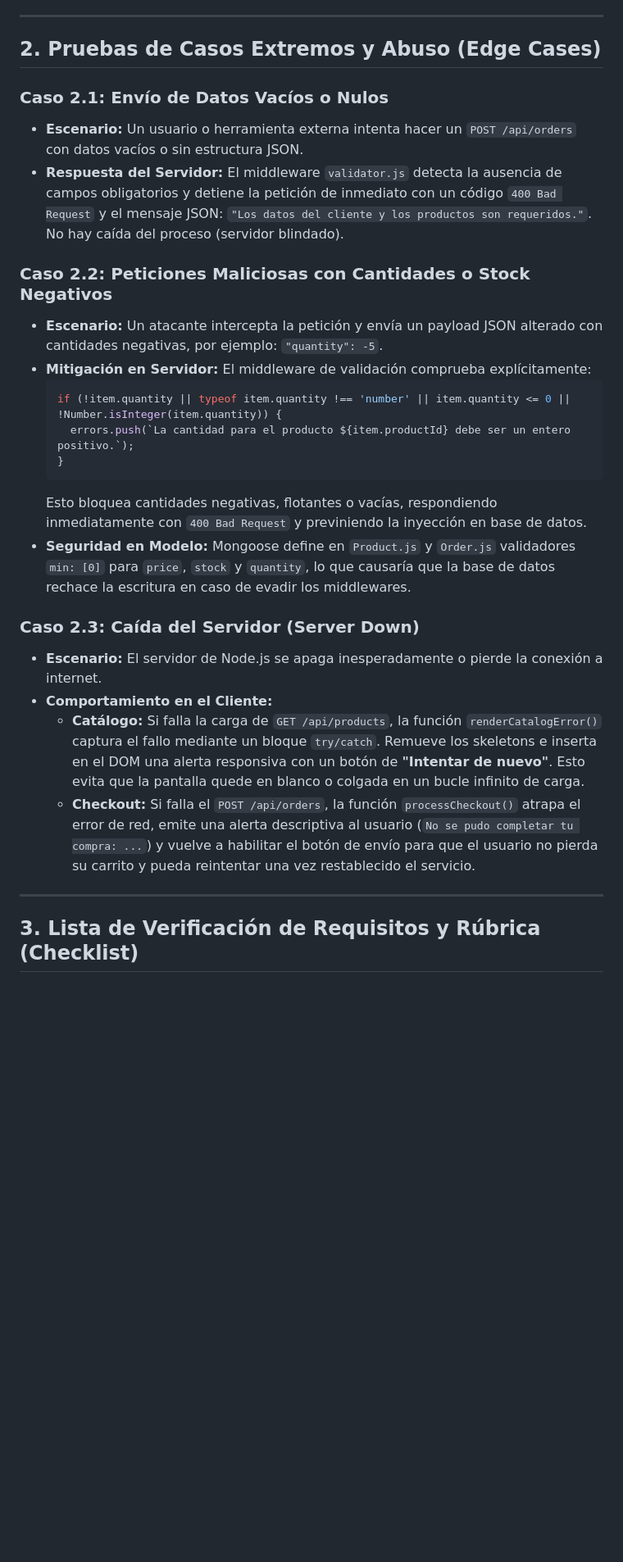
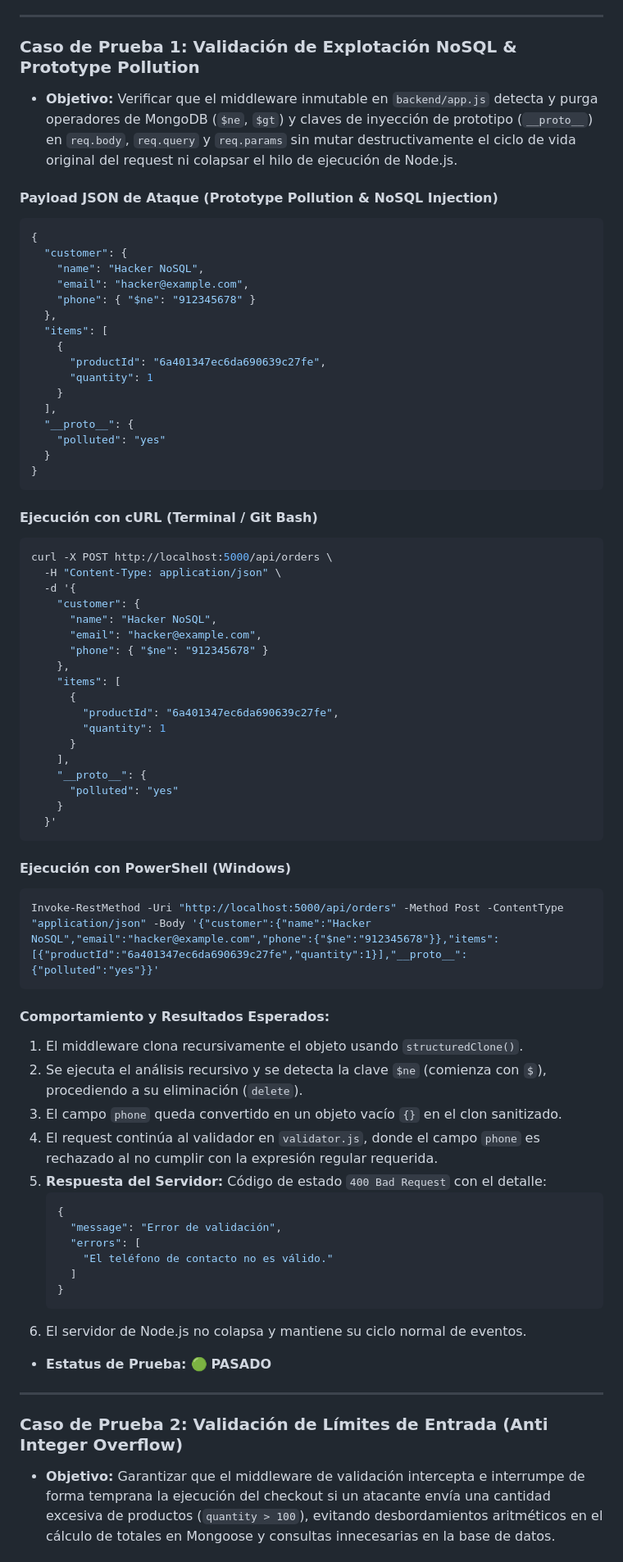
Before and after one commit to rasoh2/ecommerce-inacap-, a Markdown page: docs/qa-report.md, the part around one of its changes. Shown at 82% size. Drawn GitHub-style; blank space fills up the shorter version.

Commit message:
docs: write detailed QA report specifying B2, B3, F3 test cases and payloads

````diff
--- a/docs/qa-report.md
+++ b/docs/qa-report.md
@@ -40,30 +13,75 @@ Se evaluó la trazabilidad del dato en el flujo completo desde la interfaz de us
 
 ---
 
-## 2. Pruebas de Casos Extremos y Abuso (Edge Cases)
+### Caso de Prueba 1: Validación de Explotación NoSQL & Prototype Pollution
+* **Objetivo:** Verificar que el middleware inmutable en `backend/app.js` detecta y purga operadores de MongoDB (`$ne`, `$gt`) y claves de inyección de prototipo (`__proto__`) en `req.body`, `req.query` y `req.params` sin mutar destructivamente el ciclo de vida original del request ni colapsar el hilo de ejecución de Node.js.
 
-### Caso 2.1: Envío de Datos Vacíos o Nulos
-* **Escenario:** Un usuario o herramienta externa intenta hacer un `POST /api/orders` con datos vacíos o sin estructura JSON.
-* **Respuesta del Servidor:** El middleware `validator.js` detecta la ausencia de campos obligatorios y detiene la petición de inmediato con un código `400 Bad Request` y el mensaje JSON: `"Los datos del cliente y los productos son requeridos."`. No hay caída del proceso (servidor blindado).
+#### Payload JSON de Ataque (Prototype Pollution & NoSQL Injection)
+```json
+{
+  "customer": {
+    "name": "Hacker NoSQL",
+    "email": "hacker@example.com",
+    "phone": { "$ne": "912345678" }
+  },
+  "items": [
+    {
+      "productId": "6a401347ec6da690639c27fe",
+      "quantity": 1
+    }
+  ],
+  "__proto__": {
+    "polluted": "yes"
+  }
+}
+```
 
-### Caso 2.2: Peticiones Maliciosas con Cantidades o Stock Negativos
-* **Escenario:** Un atacante intercepta la petición y envía un payload JSON alterado con cantidades negativas, por ejemplo: `"quantity": -5`.
-* **Mitigación en Servidor:** El middleware de validación comprueba explícitamente:
-  ```javascript
-  if (!item.quantity || typeof item.quantity !== 'number' || item.quantity <= 0 || !Number.isInteger(item.quantity)) {
-    errors.push(`La cantidad para el producto ${item.productId} debe ser un entero positivo.`);
-  }
-  ```
-  Esto bloquea cantidades negativas, flotantes o vacías, respondiendo inmediatamente con `400 Bad Request` y previniendo la inyección en base de datos.
-* **Seguridad en Modelo:** Mongoose define en `Product.js` y `Order.js` validadores `min: [0]` para `price`, `stock` y `quantity`, lo que causaría que la base de datos rechace la escritura en caso de evadir los middlewares.
+#### Ejecución con cURL (Terminal / Git Bash)
+```bash
+curl -X POST http://localhost:5000/api/orders \
+  -H "Content-Type: application/json" \
+  -d '{
+    "customer": {
+      "name": "Hacker NoSQL",
+      "email": "hacker@example.com",
+      "phone": { "$ne": "912345678" }
+    },
+    "items": [
+      {
+        "productId": "6a401347ec6da690639c27fe",
+        "quantity": 1
+      }
+    ],
+    "__proto__": {
+      "polluted": "yes"
+    }
+  }'
+```
 
-### Caso 2.3: Caída del Servidor (Server Down)
-* **Escenario:** El servidor de Node.js se apaga inesperadamente o pierde la conexión a internet.
-* **Comportamiento en el Cliente:**
-  - **Catálogo:** Si falla la carga de `GET /api/products`, la función `renderCatalogError()` captura el fallo mediante un bloque `try/catch`. Remueve los skeletons e inserta en el DOM una alerta responsiva con un botón de **"Intentar de nuevo"**. Esto evita que la pantalla quede en blanco o colgada en un bucle infinito de carga.
-  - **Checkout:** Si falla el `POST /api/orders`, la función `processCheckout()` atrapa el error de red, emite una alerta descriptiva al usuario (`No se pudo completar tu compra: ...`) y vuelve a habilitar el botón de envío para que el usuario no pierda su carrito y pueda reintentar una vez restablecido el servicio.
+#### Ejecución con PowerShell (Windows)
+```powershell
+Invoke-RestMethod -Uri "http://localhost:5000/api/orders" -Method Post -ContentType "application/json" -Body '{"customer":{"name":"Hacker NoSQL","email":"hacker@example.com","phone":{"$ne":"912345678"}},"items":[{"productId":"6a401347ec6da690639c27fe","quantity":1}],"__proto__":{"polluted":"yes"}}'
+```
+
+#### Comportamiento y Resultados Esperados:
+1. El middleware clona recursivamente el objeto usando `structuredClone()`.
+2. Se ejecuta el análisis recursivo y se detecta la clave `$ne` (comienza con `$`), procediendo a su eliminación (`delete`).
+3. El campo `phone` queda convertido en un objeto vacío `{}` en el clon sanitizado.
+4. El request continúa al validador en `validator.js`, donde el campo `phone` es rechazado al no cumplir con la expresión regular requerida.
+5. **Respuesta del Servidor:** Código de estado `400 Bad Request` con el detalle:
+   ```json
+   {
+     "message": "Error de validación",
+     "errors": [
+       "El teléfono de contacto no es válido."
+     ]
+   }
+   ```
+6. El servidor de Node.js no colapsa y mantiene su ciclo normal de eventos.
+* **Estatus de Prueba:** 🟢 **PASADO**
 
 ---
 
-## 3. Lista de Verificación de Requisitos y Rúbrica (Checklist)
+### Caso de Prueba 2: Validación de Límites de Entrada (Anti Integer Overflow)
+* **Objetivo:** Garantizar que el middleware de validación intercepta e interrumpe de forma temprana la ejecución del checkout si un atacante envía una cantidad excesiva de productos (`quantity > 100`), evitando desbordamientos aritméticos en el cálculo de totales en Mongoose y consultas innecesarias en la base de datos.
 
````
Also changed, not shown: other parts of docs/qa-report.md (+104 -43 lines).
